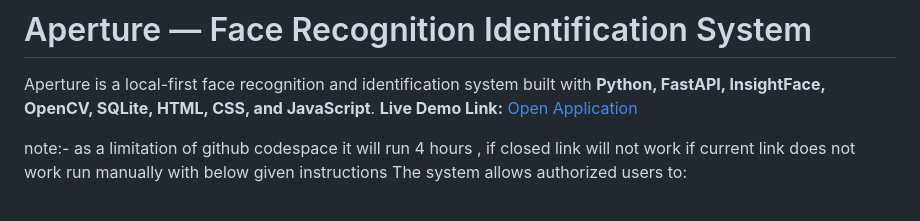
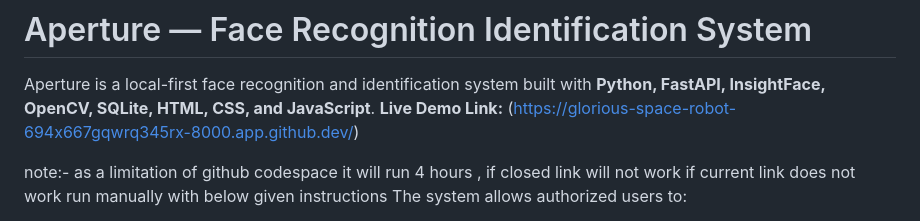
Before and after one commit to Akshay-2005-Hegde/Face-Recognition-System, a Markdown page: README.md, the part around the change. Drawn GitHub-style.

Commit message:
Fix live demo link formatting in README
Updated the live demo link format in README.md.

```diff
--- a/README.md
+++ b/README.md
@@ -1,7 +1,7 @@
 # Aperture — Face Recognition Identification System
 
 Aperture is a local-first face recognition and identification system built with **Python, FastAPI, InsightFace, OpenCV, SQLite, HTML, CSS, and JavaScript**.
-**Live Demo Link:** [Open Application](https://glorious-space-robot-694x667gqwrq345rx-8000.app.github.dev/)
+**Live Demo Link:** (https://glorious-space-robot-694x667gqwrq345rx-8000.app.github.dev/)
 
 
 note:- as a limitation of github codespace it will run 4 hours , if closed link will not work if current link does not work run manually with below given instructions
```
